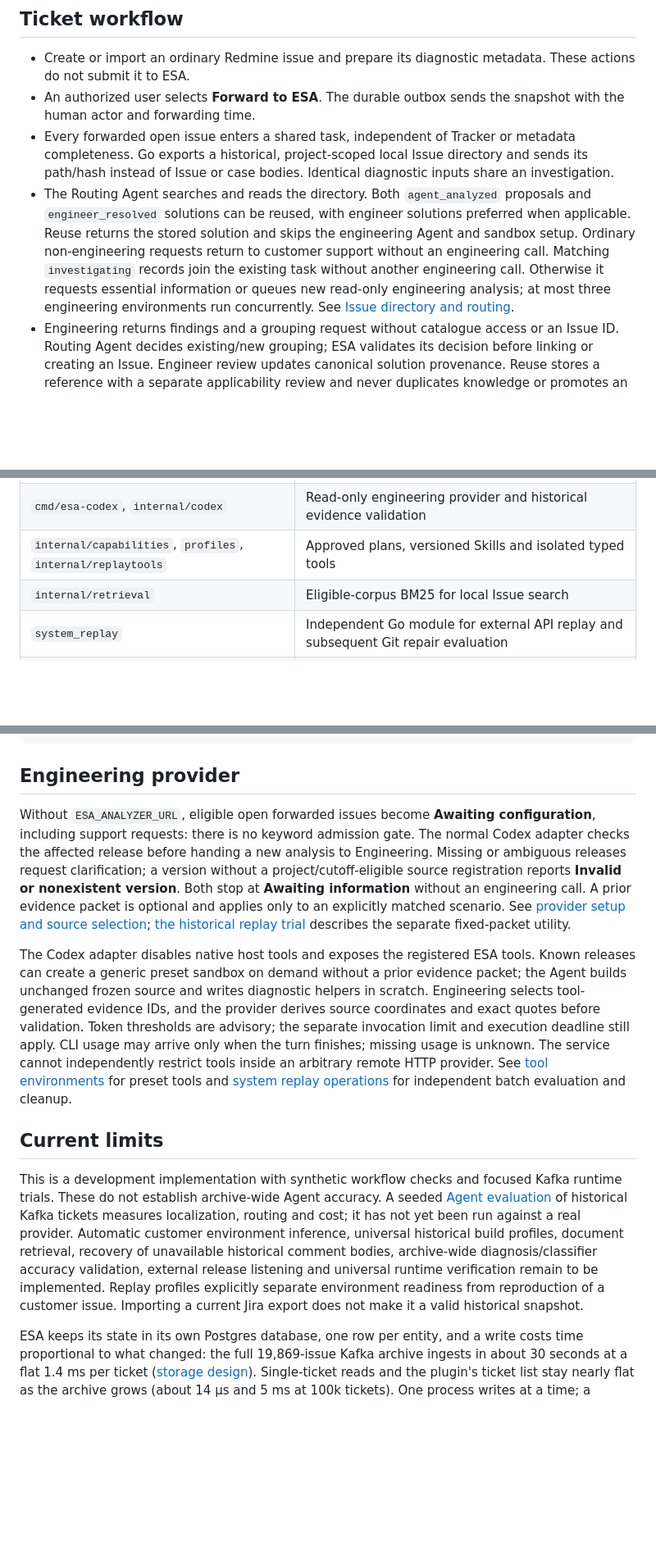
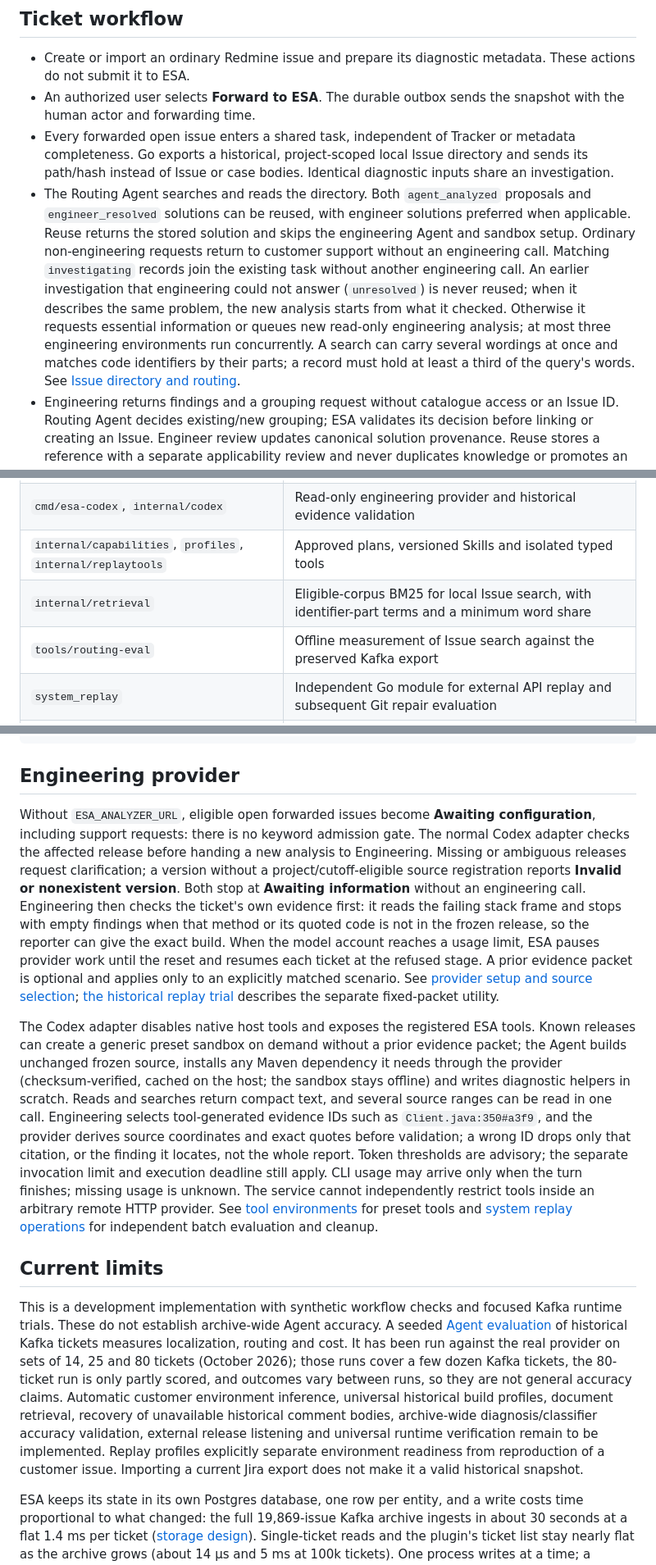
Before and after one commit to SDUzbh/esa, a Markdown page: README.md, 3 parts joined by grey strips. Shown at 82% size. GitHub-like rendering; blank space fills up the shorter version.

Commit message:
Bring the README up to date with the review fixes
The README still said the Agent evaluation had not been run against a
real provider, listed three Issue directory kinds, and described neither
the version check, the usage-limit pause, on-demand Maven installs,
batched reads nor the new Issue search matching. It now does, and lists
tools/routing-eval.

Co-Authored-By: Claude Opus 5.5 <noreply@anthropic.com>

```diff
--- a/README.md
+++ b/README.md
@@ -49,7 +49,7 @@ flowchart LR
 * Create or import an ordinary Redmine issue and prepare its diagnostic metadata. These actions do not submit it to ESA.
 * An authorized user selects **Forward to ESA**. The durable outbox sends the snapshot with the human actor and forwarding time.
 * Every forwarded open issue enters a shared task, independent of Tracker or metadata completeness. Go exports a historical, project-scoped local Issue directory and sends its path/hash instead of Issue or case bodies. Identical diagnostic inputs share an investigation.
-* The Routing Agent searches and reads the directory. Both `agent_analyzed` proposals and `engineer_resolved` solutions can be reused, with engineer solutions preferred when applicable. Reuse returns the stored solution and skips the engineering Agent and sandbox setup. Ordinary non-engineering requests return to customer support without an engineering call. Matching `investigating` records join the existing task without another engineering call. Otherwise it requests essential information or queues new read-only engineering analysis; at most three engineering environments run concurrently. See [Issue directory and routing](docs/ISSUE_DIRECTORY.md).
+* The Routing Agent searches and reads the directory. Both `agent_analyzed` proposals and `engineer_resolved` solutions can be reused, with engineer solutions preferred when applicable. Reuse returns the stored solution and skips the engineering Agent and sandbox setup. Ordinary non-engineering requests return to customer support without an engineering call. Matching `investigating` records join the existing task without another engineering call. An earlier investigation that engineering could not answer (`unresolved`) is never reused; when it describes the same problem, the new analysis starts from what it checked. Otherwise it requests essential information or queues new read-only engineering analysis; at most three engineering environments run concurrently. A search can carry several wordings at once and matches code identifiers by their parts; a record must hold at least a third of the query's words. See [Issue directory and routing](docs/ISSUE_DIRECTORY.md).
 * Engineering returns findings and a grouping request without catalogue access or an Issue ID. Routing Agent decides existing/new grouping; ESA validates its decision before linking or creating an Issue. Engineer review updates canonical solution provenance. Reuse stores a reference with a separate applicability review and never duplicates knowledge or promotes an Agent proposal to trusted status. Membership edits change links only; reanalysis requires explicit forwarding. ESA does not modify product source or close Redmine issues.
 * Forward a resolved issue to collect a case. An identical already reviewed resolution inherits canonical trust; other cases start as drafts. Linked cases share the solution's approval and withdrawal state. Approved knowledge enters subsequent eligible directory views. Forward later source changes to withdraw obsolete evidence.
 
@@ -66,7 +66,8 @@ The optional classifier supplies label suggestions alongside this workflow. Huma
 | `cmd/esa-classifier`, `internal/classifier` | Optional local classifier and independent supervised training/testing |
 | `cmd/esa-codex`, `internal/codex` | Read-only engineering provider and historical evidence validation |
 | `internal/capabilities`, `profiles`, `internal/replaytools` | Approved plans, versioned Skills and isolated typed tools |
-| `internal/retrieval` | Eligible-corpus BM25 for local Issue search |
+| `internal/retrieval` | Eligible-corpus BM25 for local Issue search, with identifier-part terms and a minimum word share |
+| `tools/routing-eval` | Offline measurement of Issue search against the preserved Kafka export |
 | `system_replay` | Independent Go module for external API replay and subsequent Git repair evaluation |
 | `internal/replay` | Historical ticket snapshots and source exports, with temporal snapshot tests |
 | `deploy`, `scripts`, `docs`, `examples` | Deployment definitions, command wrappers, documentation and synthetic fixtures |
@@ -239,13 +240,13 @@ GOCACHE="$PWD/.tools/go-cache" GOTOOLCHAIN=local .tools/go/bin/go -C system_repl
 
 ## Engineering provider
 
-Without `ESA_ANALYZER_URL`, eligible open forwarded issues become **Awaiting configuration**, including support requests: there is no keyword admission gate. The normal Codex adapter checks the affected release before handing a new analysis to Engineering. Missing or ambiguous releases request clarification; a version without a project/cutoff-eligible source registration reports **Invalid or nonexistent version**. Both stop at **Awaiting information** without an engineering call. A prior evidence packet is optional and applies only to an explicitly matched scenario. See [provider setup and source selection](docs/ESA_OPERATIONS.md#source-registry-profiles-and-tools); [the historical replay trial](docs/CODEX_REPLAY_TRIAL.md) describes the separate fixed-packet utility.
+Without `ESA_ANALYZER_URL`, eligible open forwarded issues become **Awaiting configuration**, including support requests: there is no keyword admission gate. The normal Codex adapter checks the affected release before handing a new analysis to Engineering. Missing or ambiguous releases request clarification; a version without a project/cutoff-eligible source registration reports **Invalid or nonexistent version**. Both stop at **Awaiting information** without an engineering call. Engineering then checks the ticket's own evidence first: it reads the failing stack frame and stops with empty findings when that method or its quoted code is not in the frozen release, so the reporter can give the exact build. When the model account reaches a usage limit, ESA pauses provider work until the reset and resumes each ticket at the refused stage. A prior evidence packet is optional and applies only to an explicitly matched scenario. See [provider setup and source selection](docs/ESA_OPERATIONS.md#source-registry-profiles-and-tools); [the historical replay trial](docs/CODEX_REPLAY_TRIAL.md) describes the separate fixed-packet utility.
 
-The Codex adapter disables native host tools and exposes the registered ESA tools. Known releases can create a generic preset sandbox on demand without a prior evidence packet; the Agent builds unchanged frozen source and writes diagnostic helpers in scratch. Engineering selects tool-generated evidence IDs, and the provider derives source coordinates and exact quotes before validation. Token thresholds are advisory; the separate invocation limit and execution deadline still apply. CLI usage may arrive only when the turn finishes; missing usage is unknown. The service cannot independently restrict tools inside an arbitrary remote HTTP provider. See [tool environments](docs/TOOL_IMAGES.md) for preset tools and [system replay operations](docs/REPLAY_PIPELINE.md) for independent batch evaluation and cleanup.
+The Codex adapter disables native host tools and exposes the registered ESA tools. Known releases can create a generic preset sandbox on demand without a prior evidence packet; the Agent builds unchanged frozen source, installs any Maven dependency it needs through the provider (checksum-verified, cached on the host; the sandbox stays offline) and writes diagnostic helpers in scratch. Reads and searches return compact text, and several source ranges can be read in one call. Engineering selects tool-generated evidence IDs such as `Client.java:350#a3f9`, and the provider derives source coordinates and exact quotes before validation; a wrong ID drops only that citation, or the finding it locates, not the whole report. Token thresholds are advisory; the separate invocation limit and execution deadline still apply. CLI usage may arrive only when the turn finishes; missing usage is unknown. The service cannot independently restrict tools inside an arbitrary remote HTTP provider. See [tool environments](docs/TOOL_IMAGES.md) for preset tools and [system replay operations](docs/REPLAY_PIPELINE.md) for independent batch evaluation and cleanup.
 
 ## Current limits
 
-This is a development implementation with synthetic workflow checks and focused Kafka runtime trials. These do not establish archive-wide Agent accuracy. A seeded [Agent evaluation](docs/TICKET_BACKTEST.md#agent-evaluation) of historical Kafka tickets measures localization, routing and cost; it has not yet been run against a real provider. Automatic customer environment inference, universal historical build profiles, document retrieval, recovery of unavailable historical comment bodies, archive-wide diagnosis/classifier accuracy validation, external release listening and universal runtime verification remain to be implemented. Replay profiles explicitly separate environment readiness from reproduction of a customer issue. Importing a current Jira export does not make it a valid historical snapshot.
+This is a development implementation with synthetic workflow checks and focused Kafka runtime trials. These do not establish archive-wide Agent accuracy. A seeded [Agent evaluation](docs/TICKET_BACKTEST.md#agent-evaluation) of historical Kafka tickets measures localization, routing and cost. It has been run against the real provider on sets of 14, 25 and 80 tickets (October 2026); those runs cover a few dozen Kafka tickets, the 80-ticket run is only partly scored, and outcomes vary between runs, so they are not general accuracy claims. Automatic customer environment inference, universal historical build profiles, document retrieval, recovery of unavailable historical comment bodies, archive-wide diagnosis/classifier accuracy validation, external release listening and universal runtime verification remain to be implemented. Replay profiles explicitly separate environment readiness from reproduction of a customer issue. Importing a current Jira export does not make it a valid historical snapshot.
 
 ESA keeps its state in its own Postgres database, one row per entity, and a write costs time proportional to what changed: the full 19,869-issue Kafka archive ingests in about 30 seconds at a flat 1.4 ms per ticket ([storage design](docs/STORAGE_DESIGN.md)). Single-ticket reads and the plugin's ticket list stay nearly flat as the archive grows (about 14 µs and 5 ms at 100k tickets). One process writes at a time; a second waits as a standby. The working set stays in memory (about 250 MB of live heap for that archive) and grows with it, and immutable inputs and audit records are never deleted. The plugin limits access to 2,000 visible ESA issues per request; scalable authorization remains to be done. Source edits, reopening and resolution do not automatically reach ESA; manually forward updated visible snapshots. The plugin excludes current private issues from forwarding. Privacy changes affecting previously forwarded snapshots, cross-project moves, deletions and retroactive ingestion need a dedicated reconciliation mechanism. Backend snapshots marked private are excluded from shared analysis, case recommendations and classifier operations.
 
```
Also changed, not shown: other parts of README.md (+1 -1 lines).
